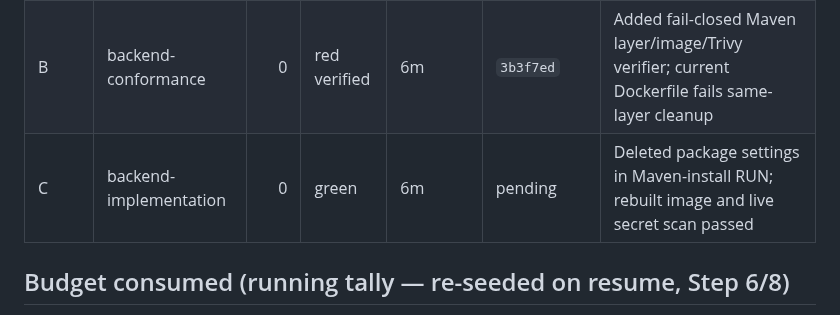
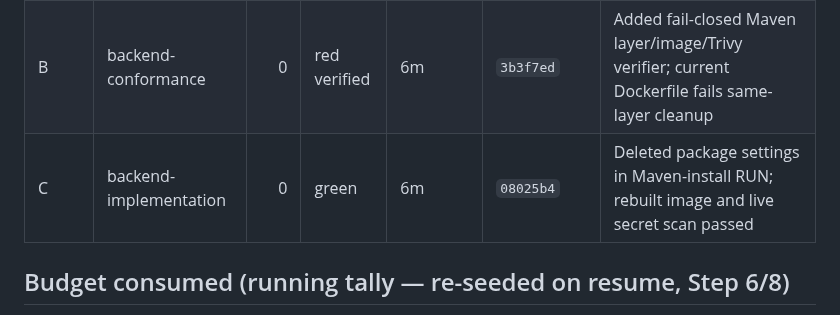
Before and after one commit to maximalfocus/coding-agent-sandbox, a Markdown page: .cdd-auto/run.md, the part around the change. Rendered like a GitHub page.

Commit message:
auto: record wave C checkpoint

```diff
--- a/.cdd-auto/run.md
+++ b/.cdd-auto/run.md
@@ -18,7 +18,7 @@ Five scenarios require same-layer deletion of Debian Maven's example settings, f
 |---|---|---:|---|---|---|---|
 | A | PLAN/contract | 0 | green | 2m | `e928fa7` | Frozen contract and issue-specific conformance plan authored |
 | B | backend-conformance | 0 | red verified | 6m | `3b3f7ed` | Added fail-closed Maven layer/image/Trivy verifier; current Dockerfile fails same-layer cleanup |
-| C | backend-implementation | 0 | green | 6m | pending | Deleted package settings in Maven-install RUN; rebuilt image and live secret scan passed |
+| C | backend-implementation | 0 | green | 6m | `08025b4` | Deleted package settings in Maven-install RUN; rebuilt image and live secret scan passed |
 
 ## Budget consumed (running tally — re-seeded on resume, Step 6/8)
 - Directed-loop tokens: 0 / 200k
```
